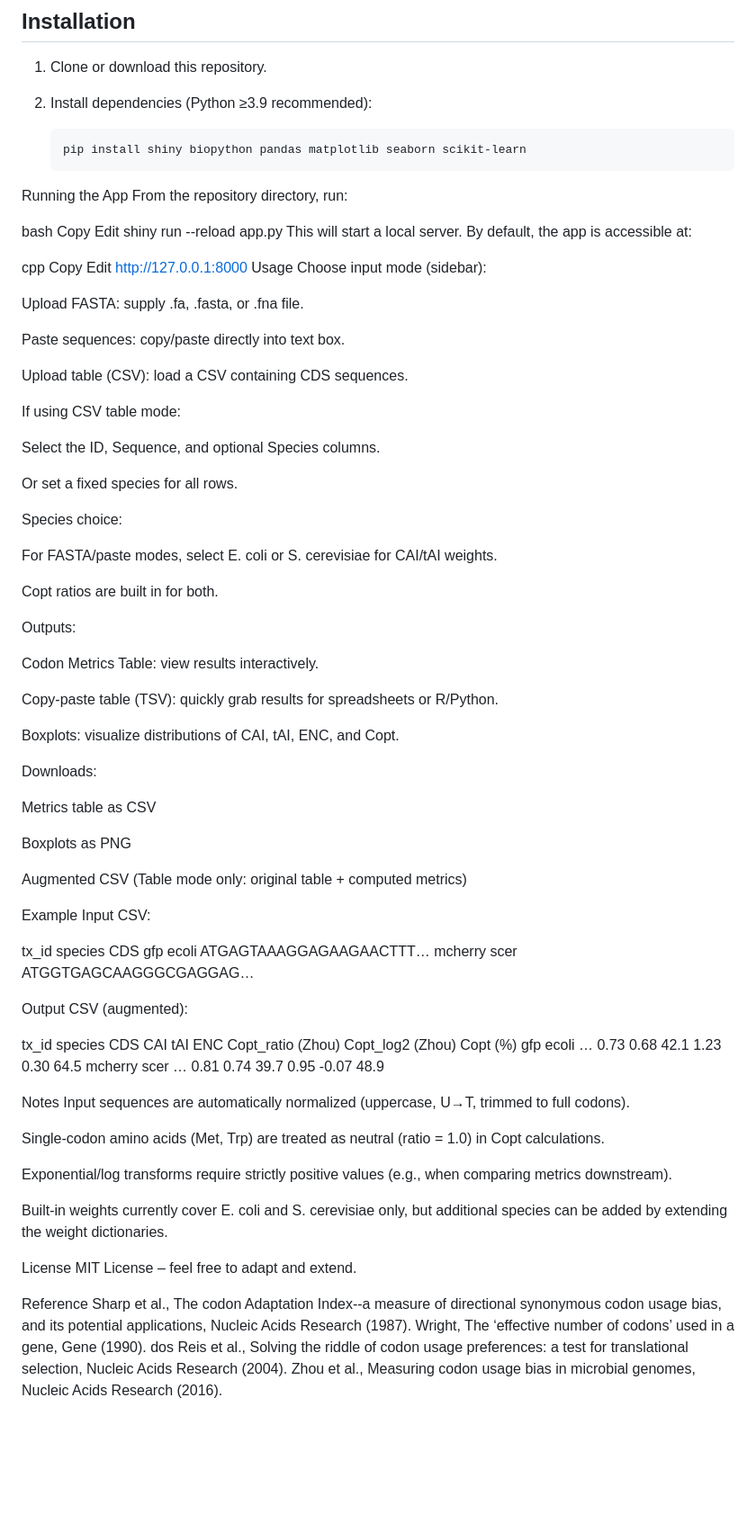
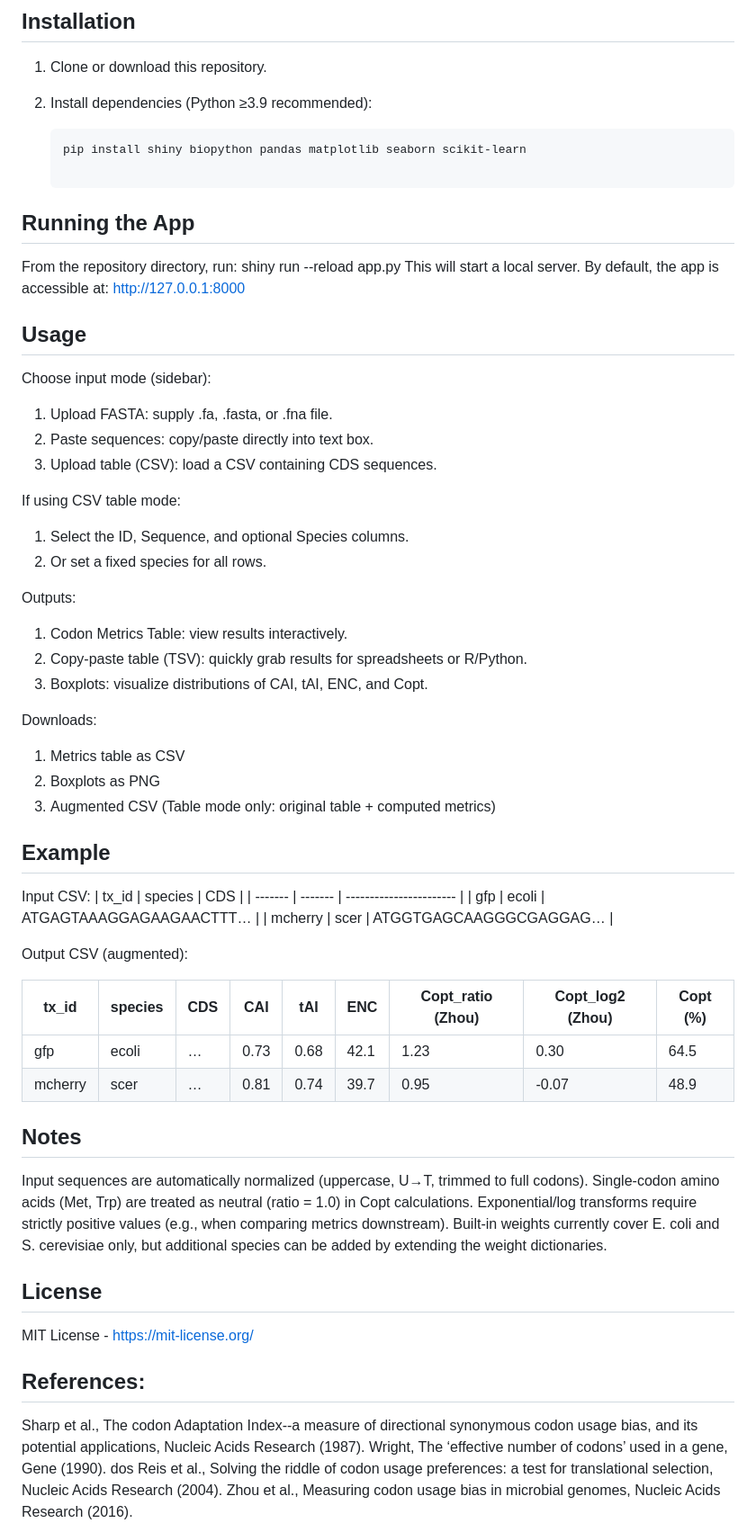
Before and after one commit to jharmstr/cai-test, a Markdown page: README.md, the part around one of its changes. Shown at 90% size. Drawn GitHub-style; blank space fills up the shorter version.

````diff
--- a/README.md
+++ b/README.md
@@ -41,82 +41,60 @@ The app allows you to score sequences for **CAI**, **tAI**, **ENC**, and **Copt*
 
    ```bash
    pip install shiny biopython pandas matplotlib seaborn scikit-learn
-Running the App
+
+## Running the App
+
 From the repository directory, run:
+shiny run --reload app.py
+This will start a local server. By default, the app is accessible at:  http://127.0.0.1:8000
 
-bash
-Copy
-Edit
-shiny run --reload app.py
-This will start a local server. By default, the app is accessible at:
-
-cpp
-Copy
-Edit
-http://127.0.0.1:8000
-Usage
+## Usage
 Choose input mode (sidebar):
-
-Upload FASTA: supply .fa, .fasta, or .fna file.
-
-Paste sequences: copy/paste directly into text box.
-
-Upload table (CSV): load a CSV containing CDS sequences.
+  1. Upload FASTA: supply .fa, .fasta, or .fna file.
+  2. Paste sequences: copy/paste directly into text box.
+  3. Upload table (CSV): load a CSV containing CDS sequences.
 
 If using CSV table mode:
-
-Select the ID, Sequence, and optional Species columns.
-
-Or set a fixed species for all rows.
-
-Species choice:
-
-For FASTA/paste modes, select E. coli or S. cerevisiae for CAI/tAI weights.
-
-Copt ratios are built in for both.
+  1. Select the ID, Sequence, and optional Species columns.
+  2. Or set a fixed species for all rows.
 
 Outputs:
-
-Codon Metrics Table: view results interactively.
-
-Copy-paste table (TSV): quickly grab results for spreadsheets or R/Python.
-
-Boxplots: visualize distributions of CAI, tAI, ENC, and Copt.
+  1. Codon Metrics Table: view results interactively.
+  2. Copy-paste table (TSV): quickly grab results for spreadsheets or R/Python.
+  3. Boxplots: visualize distributions of CAI, tAI, ENC, and Copt.
 
 Downloads:
+  1. Metrics table as CSV
+  2. Boxplots as PNG
+  3. Augmented CSV (Table mode only: original table + computed metrics)
 
-Metrics table as CSV
+## Example
 
-Boxplots as PNG
+Input CSV:
+| tx_id  | species | CDS                     |
+| ------- | ------- | ----------------------- |
+| gfp     | ecoli   | ATGAGTAAAGGAGAAGAACTTT… |
+| mcherry | scer    | ATGGTGAGCAAGGGCGAGGAG…  |
 
-Augmented CSV (Table mode only: original table + computed metrics)
-
-Example
-Input CSV:
-
-tx_id	species	CDS
-gfp	ecoli	ATGAGTAAAGGAGAAGAACTTT…
-mcherry	scer	ATGGTGAGCAAGGGCGAGGAG…
 
 Output CSV (augmented):
 
-tx_id	species	CDS	CAI	tAI	ENC	Copt_ratio (Zhou)	Copt_log2 (Zhou)	Copt (%)
-gfp	ecoli	…	0.73	0.68	42.1	1.23	0.30	64.5
-mcherry	scer	…	0.81	0.74	39.7	0.95	-0.07	48.9
+| tx_id  | species | CDS | CAI  | tAI  | ENC  | Copt\_ratio (Zhou) | Copt\_log2 (Zhou) | Copt (%) |
+| ------- | ------- | --- | ---- | ---- | ---- | ------------------ | ----------------- | -------- |
+| gfp     | ecoli   | …   | 0.73 | 0.68 | 42.1 | 1.23               | 0.30              | 64.5     |
+| mcherry | scer    | …   | 0.81 | 0.74 | 39.7 | 0.95               | -0.07             | 48.9     |
 
-Notes
+
+## Notes
 Input sequences are automatically normalized (uppercase, U→T, trimmed to full codons).
-
 Single-codon amino acids (Met, Trp) are treated as neutral (ratio = 1.0) in Copt calculations.
-
 Exponential/log transforms require strictly positive values (e.g., when comparing metrics downstream).
-
 Built-in weights currently cover E. coli and S. cerevisiae only, but additional species can be added by extending the weight dictionaries.
 
-License
-MIT License – feel free to adapt and extend.
+## License
+MIT License - https://mit-license.org/
 
-Reference
+## References:
 Sharp et al., The codon Adaptation Index--a measure of directional synonymous codon usage bias, and its potential applications, Nucleic Acids Research (1987).
 Wright, The ‘effective number of codons’ used in a gene, Gene (1990).
 dos Reis et al., Solving the riddle of codon usage preferences: a test for translational selection, Nucleic Acids Research (2004).
````
Also changed, not shown: other parts of README.md (+1 -1 lines).
